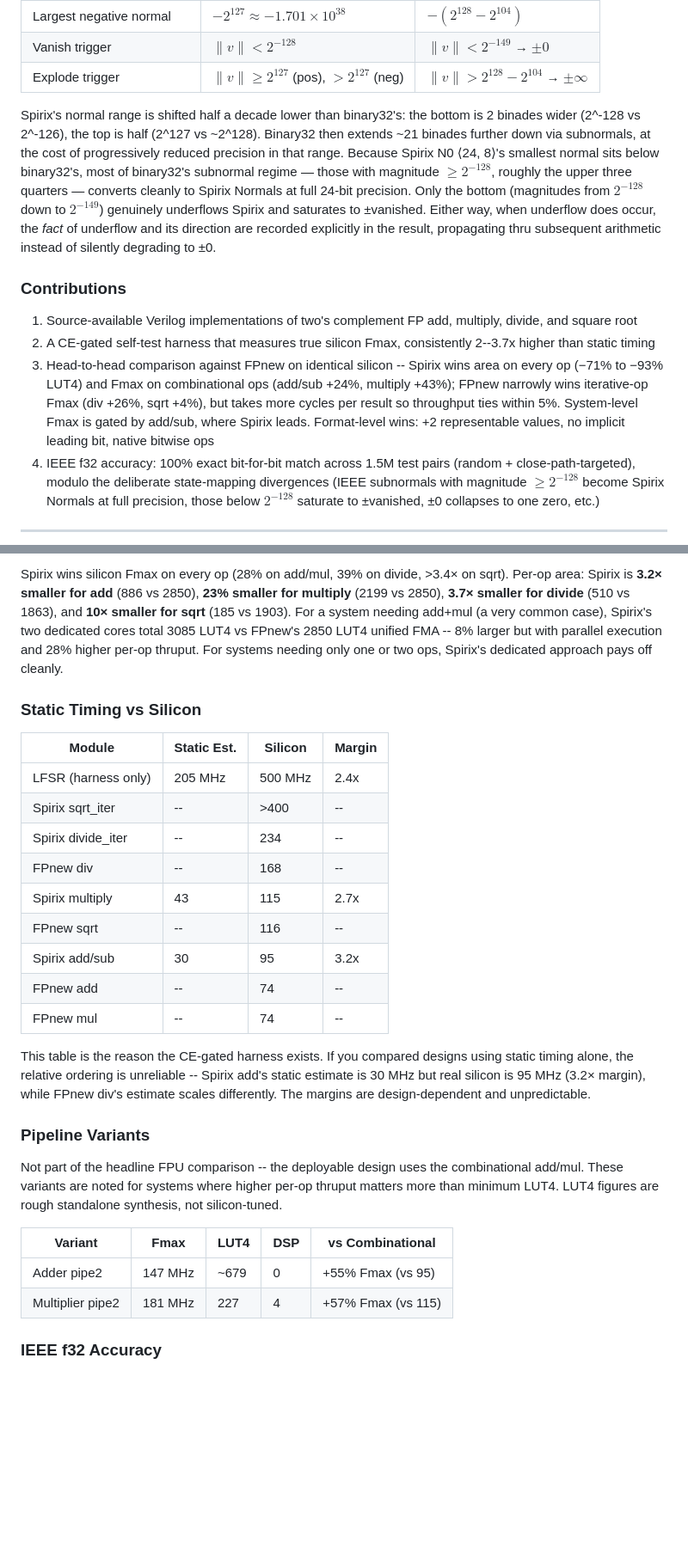
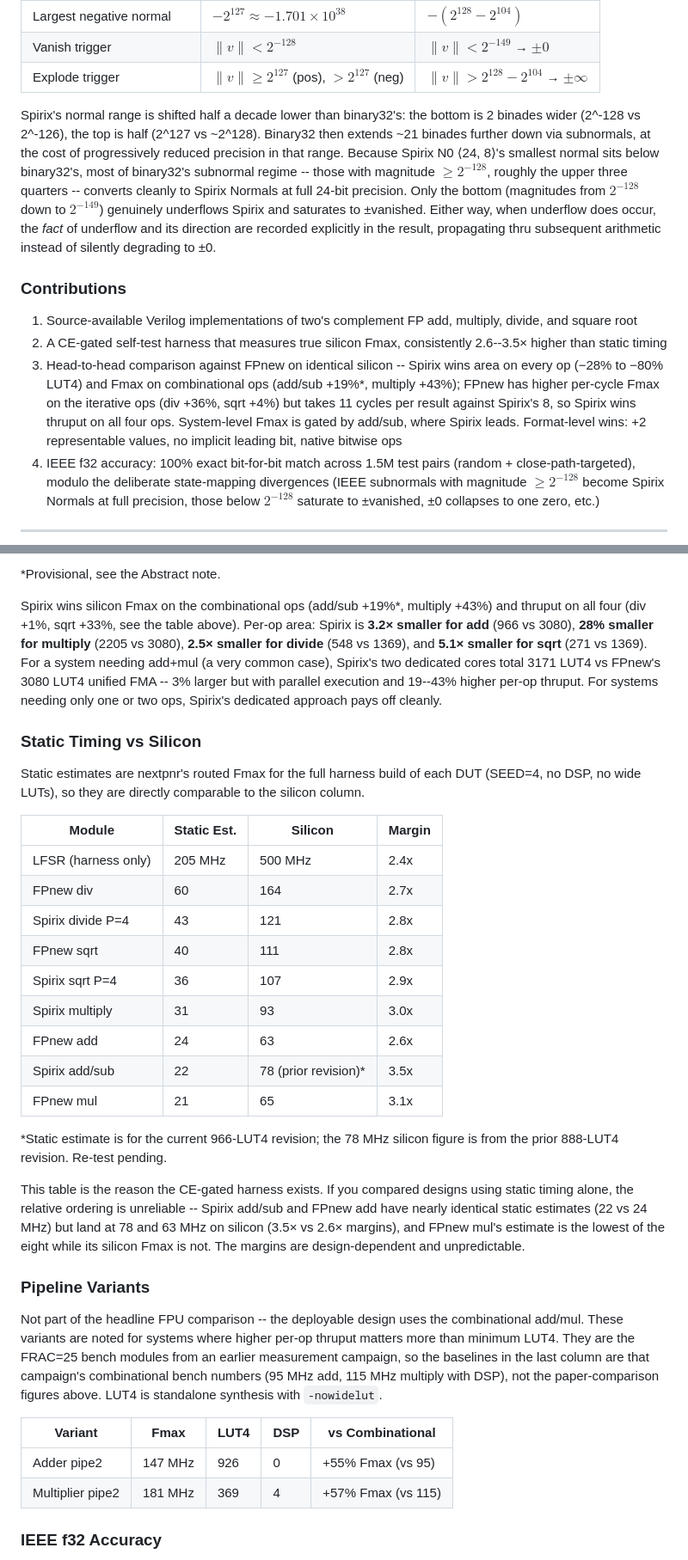
Before and after one commit to nickspiker/spirix, a Markdown page: paper/paper.md, 2 parts joined by grey strips. Shown at 86% size. Rendered like a GitHub page; blank space fills up the shorter version.

```diff
--- a/paper/paper.md
+++ b/paper/paper.md
@@ -66,13 +68,13 @@ This trades IEEE's gradual-underflow precision for explicit ±exploded (overflow
 | Vanish trigger | $\|v\| < 2^{-128}$ | $\|v\| < 2^{-149}$ → $\pm 0$ |
 | Explode trigger | $\|v\| \geq 2^{127}$ (pos), $> 2^{127}$ (neg) | $\|v\| > 2^{128} - 2^{104}$ → $\pm\infty$ |
 
-Spirix's normal range is shifted half a decade lower than binary32's: the bottom is 2 binades wider (2^-128 vs 2^-126), the top is half (2^127 vs ~2^128). Binary32 then extends ~21 binades further down via subnormals, at the cost of progressively reduced precision in that range. Because Spirix N0 ⟨24, 8⟩'s smallest normal sits below binary32's, most of binary32's subnormal regime — those with magnitude $\geq 2^{-128}$, roughly the upper three quarters — converts cleanly to Spirix Normals at full 24-bit precision. Only the bottom (magnitudes from $2^{-128}$ down to $2^{-149}$) genuinely underflows Spirix and saturates to ±vanished. Either way, when underflow does occur, the *fact* of underflow and its direction are recorded explicitly in the result, propagating thru subsequent arithmetic instead of silently degrading to ±0.
+Spirix's normal range is shifted half a decade lower than binary32's: the bottom is 2 binades wider (2^-128 vs 2^-126), the top is half (2^127 vs ~2^128). Binary32 then extends ~21 binades further down via subnormals, at the cost of progressively reduced precision in that range. Because Spirix N0 ⟨24, 8⟩'s smallest normal sits below binary32's, most of binary32's subnormal regime -- those with magnitude $\geq 2^{-128}$, roughly the upper three quarters -- converts cleanly to Spirix Normals at full 24-bit precision. Only the bottom (magnitudes from $2^{-128}$ down to $2^{-149}$) genuinely underflows Spirix and saturates to ±vanished. Either way, when underflow does occur, the *fact* of underflow and its direction are recorded explicitly in the result, propagating thru subsequent arithmetic instead of silently degrading to ±0.
 
 ### Contributions
 
 1. Source-available Verilog implementations of two's complement FP add, multiply, divide, and square root
-2. A CE-gated self-test harness that measures true silicon Fmax, consistently 2--3.7x higher than static timing
-3. Head-to-head comparison against FPnew on identical silicon -- Spirix wins area on every op (−71% to −93% LUT4) and Fmax on combinational ops (add/sub +24%, multiply +43%); FPnew narrowly wins iterative-op Fmax (div +26%, sqrt +4%), but takes more cycles per result so throughput ties within 5%. System-level Fmax is gated by add/sub, where Spirix leads. Format-level wins: +2 representable values, no implicit leading bit, native bitwise ops
+2. A CE-gated self-test harness that measures true silicon Fmax, consistently 2.6--3.5× higher than static timing
+3. Head-to-head comparison against FPnew on identical silicon -- Spirix wins area on every op (−28% to −80% LUT4) and Fmax on combinational ops (add/sub +19%\*, multiply +43%); FPnew has higher per-cycle Fmax on the iterative ops (div +36%, sqrt +4%) but takes 11 cycles per result against Spirix's 8, so Spirix wins thruput on all four ops. System-level Fmax is gated by add/sub, where Spirix leads. Format-level wins: +2 representable values, no implicit leading bit, native bitwise ops
 4. IEEE f32 accuracy: 100% exact bit-for-bit match across 1.5M test pairs (random + close-path-targeted), modulo the deliberate state-mapping divergences (IEEE subnormals with magnitude $\geq 2^{-128}$ become Spirix Normals at full precision, those below $2^{-128}$ saturate to ±vanished, ±0 collapses to one zero, etc.)
 
 ---
@@ -221,31 +227,37 @@ Spirix takes the opposite design point: dedicated cores per operation. You insta
 
-Spirix wins silicon Fmax on every op (28% on add/mul, 39% on divide, >3.4× on sqrt). Per-op area: Spirix is **3.2× smaller for add** (886 vs 2850), **23% smaller for multiply** (2199 vs 2850), **3.7× smaller for divide** (510 vs 1863), and **10× smaller for sqrt** (185 vs 1903). For a system needing add+mul (a very common case), Spirix's two dedicated cores total 3085 LUT4 vs FPnew's 2850 LUT4 unified FMA -- 8% larger but with parallel execution and 28% higher per-op thruput. For systems needing only one or two ops, Spirix's dedicated approach pays off cleanly.
+\*Provisional, see the Abstract note.
+
+Spirix wins silicon Fmax on the combinational ops (add/sub +19%\*, multiply +43%) and thruput on all four (div +1%, sqrt +33%, see the table above). Per-op area: Spirix is **3.2× smaller for add** (966 vs 3080), **28% smaller for multiply** (2205 vs 3080), **2.5× smaller for divide** (548 vs 1369), and **5.1× smaller for sqrt** (271 vs 1369). For a system needing add+mul (a very common case), Spirix's two dedicated cores total 3171 LUT4 vs FPnew's 3080 LUT4 unified FMA -- 3% larger but with parallel execution and 19--43% higher per-op thruput. For systems needing only one or two ops, Spirix's dedicated approach pays off cleanly.
 
 
 ### Static Timing vs Silicon
 
+Static estimates are nextpnr's routed Fmax for the full harness build of each DUT (SEED=4, no DSP, no wide LUTs), so they are directly comparable to the silicon column.
+
 | Module | Static Est. | Silicon | Margin |
 |---|---|---|---|
 | LFSR (harness only) | 205 MHz | 500 MHz | 2.4x |
-| Spirix sqrt_iter | -- | >400 | -- |
-| Spirix divide_iter | -- | 234 | -- |
-| FPnew div | -- | 168 | -- |
-| Spirix multiply | 43 | 115 | 2.7x |
-| FPnew sqrt | -- | 116 | -- |
-| Spirix add/sub | 30 | 95 | 3.2x |
-| FPnew add | -- | 74 | -- |
-| FPnew mul | -- | 74 | -- |
+| FPnew div | 60 | 164 | 2.7x |
+| Spirix divide P=4 | 43 | 121 | 2.8x |
+| FPnew sqrt | 40 | 111 | 2.8x |
+| Spirix sqrt P=4 | 36 | 107 | 2.9x |
+| Spirix multiply | 31 | 93 | 3.0x |
+| FPnew add | 24 | 63 | 2.6x |
+| Spirix add/sub | 22 | 78 (prior revision)\* | 3.5x |
+| FPnew mul | 21 | 65 | 3.1x |
 
-This table is the reason the CE-gated harness exists. If you compared designs using static timing alone, the relative ordering is unreliable -- Spirix add's static estimate is 30 MHz but real silicon is 95 MHz (3.2× margin), while FPnew div's estimate scales differently. The margins are design-dependent and unpredictable.
+\*Static estimate is for the current 966-LUT4 revision; the 78 MHz silicon figure is from the prior 888-LUT4 revision. Re-test pending.
+
+This table is the reason the CE-gated harness exists. If you compared designs using static timing alone, the relative ordering is unreliable -- Spirix add/sub and FPnew add have nearly identical static estimates (22 vs 24 MHz) but land at 78 and 63 MHz on silicon (3.5× vs 2.6× margins), and FPnew mul's estimate is the lowest of the eight while its silicon Fmax is not. The margins are design-dependent and unpredictable.
 
 ### Pipeline Variants
 
-Not part of the headline FPU comparison -- the deployable design uses the combinational add/mul. These variants are noted for systems where higher per-op thruput matters more than minimum LUT4. LUT4 figures are rough standalone synthesis, not silicon-tuned.
+Not part of the headline FPU comparison -- the deployable design uses the combinational add/mul. These variants are noted for systems where higher per-op thruput matters more than minimum LUT4. They are the FRAC=25 bench modules from an earlier measurement campaign, so the baselines in the last column are that campaign's combinational bench numbers (95 MHz add, 115 MHz multiply with DSP), not the paper-comparison figures above. LUT4 is standalone synthesis with `-nowidelut`.
 
 | Variant | Fmax | LUT4 | DSP | vs Combinational |
 |---|---|---|---|---|
-| Adder pipe2 | 147 MHz | ~679 | 0 | +55% Fmax (vs 95) |
-| Multiplier pipe2 | 181 MHz | 227 | 4 | +57% Fmax (vs 115) |
+| Adder pipe2 | 147 MHz | 926 | 0 | +55% Fmax (vs 95) |
+| Multiplier pipe2 | 181 MHz | 369 | 4 | +57% Fmax (vs 115) |
 
 ### IEEE f32 Accuracy
 
```
Also changed, not shown: other parts of paper/paper.md (+62 -56 lines).
